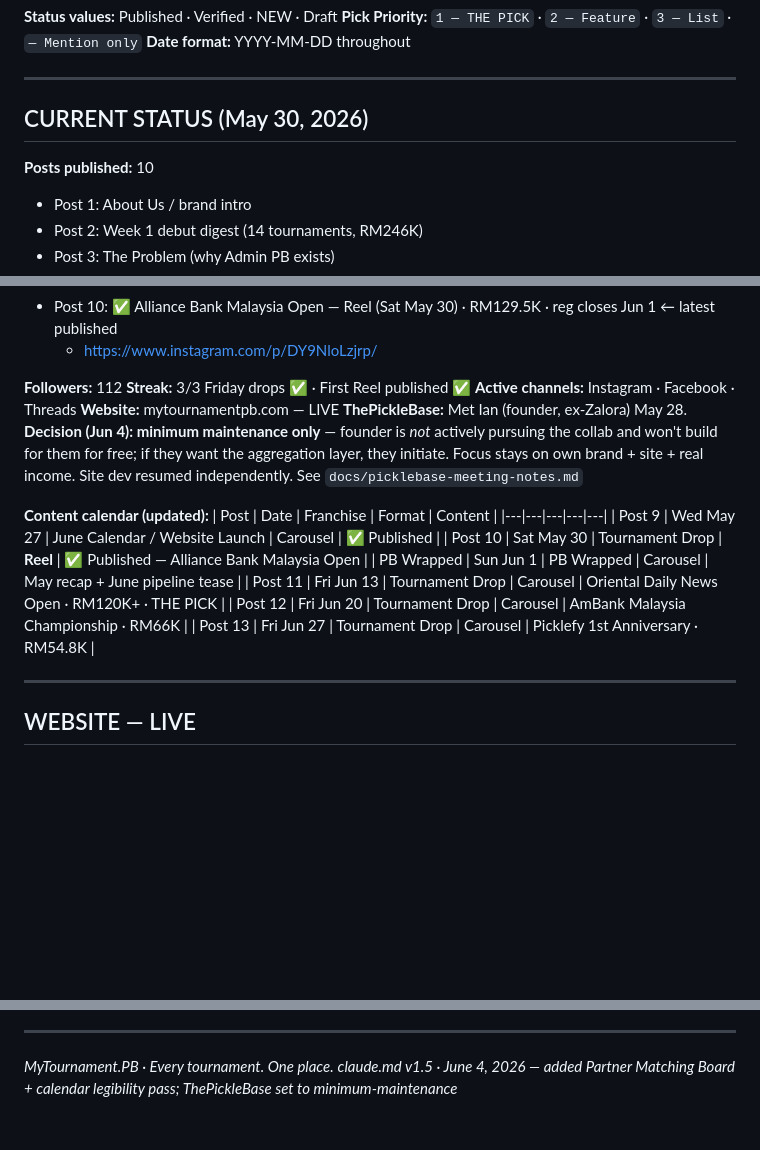
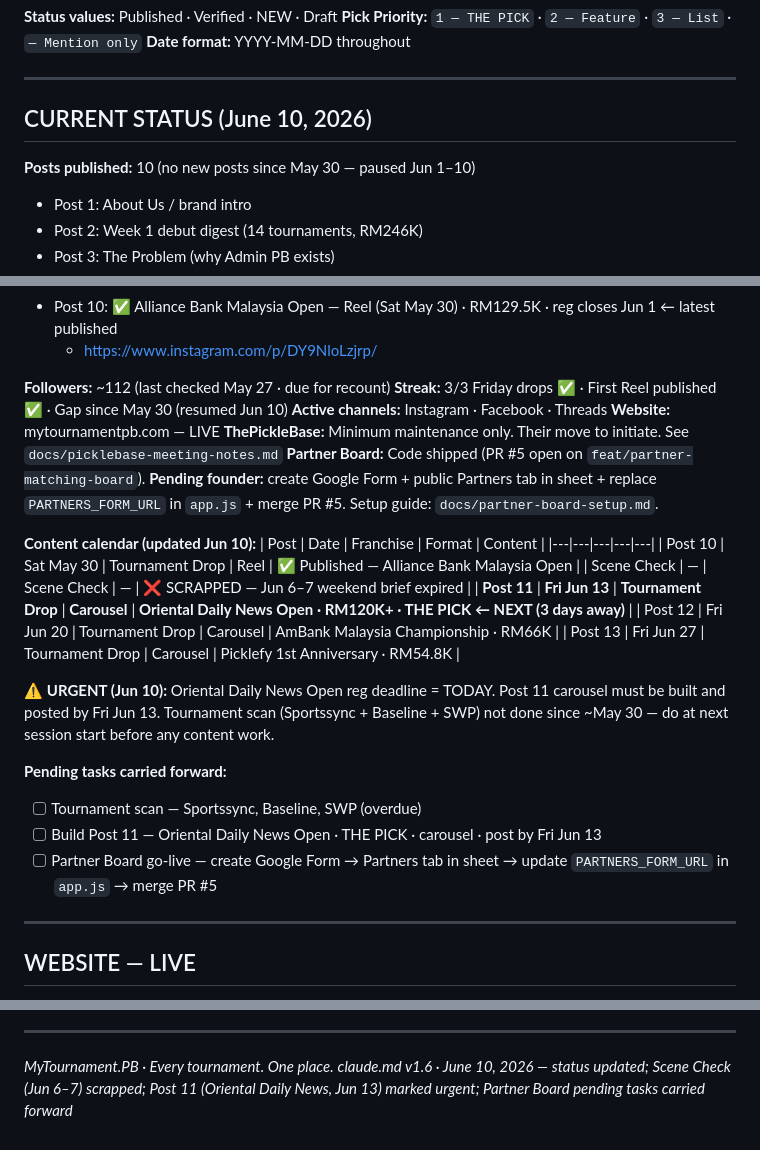
Before and after one commit to nainaii1/mytournament-pb, a Markdown page: brand/claude.md, 3 parts joined by grey strips. GitHub-like rendering; blank space fills up the shorter version.

Commit message:
docs: update master context to June 10 — status sync + pending tasks
- Current Status updated to Jun 10; paused period Jun 1-10 noted
- Scene Check (Jun 6-7 weekend) marked SCRAPPED/expired
- Post 11 (Oriental Daily News Open, Fri Jun 13) flagged URGENT — 3 days away
- Partner Board pending tasks (Form + tab + PR merge) carried forward
- Version bumped to v1.6

```diff
--- a/brand/claude.md
+++ b/brand/claude.md
@@ -225,9 +225,9 @@ Columns (in order): Status · ID · Tournament Name · Organizer · Title Sponso
 
 ---
 
-## CURRENT STATUS (May 30, 2026)
+## CURRENT STATUS (June 10, 2026)
 
-**Posts published:** 10
+**Posts published:** 10 (no new posts since May 30 — paused Jun 1–10)
 - Post 1: About Us / brand intro
 - Post 2: Week 1 debut digest (14 tournaments, RM246K)
 - Post 3: The Problem (why Admin PB exists)
@@ -240,21 +240,28 @@ Columns (in order): Status · ID · Tournament Name · Organizer · Title Sponso
 - Post 10: ✅ Alliance Bank Malaysia Open — Reel (Sat May 30) · RM129.5K · reg closes Jun 1 ← latest published
   - https://www.instagram.com/p/DY9NloLzjrp/
 
-**Followers:** 112
-**Streak:** 3/3 Friday drops ✅ · First Reel published ✅
+**Followers:** ~112 (last checked May 27 · due for recount)
+**Streak:** 3/3 Friday drops ✅ · First Reel published ✅ · Gap since May 30 (resumed Jun 10)
 **Active channels:** Instagram · Facebook · Threads
 **Website:** mytournamentpb.com — LIVE
-**ThePickleBase:** Met Ian (founder, ex-Zalora) May 28. **Decision (Jun 4): minimum maintenance only** — founder is *not* actively pursuing the collab and won't build for them for free; if they want the aggregation layer, they initiate. Focus stays on own brand + site + real income. Site dev resumed independently. See `docs/picklebase-meeting-notes.md`
+**ThePickleBase:** Minimum maintenance only. Their move to initiate. See `docs/picklebase-meeting-notes.md`
+**Partner Board:** Code shipped (PR #5 open on `feat/partner-matching-board`). **Pending founder:** create Google Form + public Partners tab in sheet + replace `PARTNERS_FORM_URL` in `app.js` + merge PR #5. Setup guide: `docs/partner-board-setup.md`.
 
-**Content calendar (updated):**
+**Content calendar (updated Jun 10):**
 | Post | Date | Franchise | Format | Content |
 |---|---|---|---|---|
-| Post 9 | Wed May 27 | June Calendar / Website Launch | Carousel | ✅ Published |
-| Post 10 | Sat May 30 | Tournament Drop | **Reel** | ✅ Published — Alliance Bank Malaysia Open |
-| PB Wrapped | Sun Jun 1 | PB Wrapped | Carousel | May recap + June pipeline tease |
-| Post 11 | Fri Jun 13 | Tournament Drop | Carousel | Oriental Daily News Open · RM120K+ · THE PICK |
+| Post 10 | Sat May 30 | Tournament Drop | Reel | ✅ Published — Alliance Bank Malaysia Open |
+| Scene Check | — | Scene Check | — | ❌ SCRAPPED — Jun 6–7 weekend brief expired |
+| **Post 11** | **Fri Jun 13** | **Tournament Drop** | **Carousel** | **Oriental Daily News Open · RM120K+ · THE PICK ← NEXT (3 days away)** |
 | Post 12 | Fri Jun 20 | Tournament Drop | Carousel | AmBank Malaysia Championship · RM66K |
 | Post 13 | Fri Jun 27 | Tournament Drop | Carousel | Picklefy 1st Anniversary · RM54.8K |
+
+⚠️ **URGENT (Jun 10):** Oriental Daily News Open reg deadline = TODAY. Post 11 carousel must be built and posted by Fri Jun 13. Tournament scan (Sportssync + Baseline + SWP) not done since ~May 30 — do at next session start before any content work.
+
+**Pending tasks carried forward:**
+- [ ] Tournament scan — Sportssync, Baseline, SWP (overdue)
+- [ ] Build Post 11 — Oriental Daily News Open · THE PICK · carousel · post by Fri Jun 13
+- [ ] Partner Board go-live — create Google Form → Partners tab in sheet → update `PARTNERS_FORM_URL` in `app.js` → merge PR #5
 
 ---
 
@@ -374,4 +381,4 @@ Columns (in order): Status · ID · Tournament Name · Organizer · Title Sponso
 ---
 
 *MyTournament.PB · Every tournament. One place.*
-*claude.md v1.5 · June 4, 2026 — added Partner Matching Board + calendar legibility pass; ThePickleBase set to minimum-maintenance*
+*claude.md v1.6 · June 10, 2026 — status updated; Scene Check (Jun 6–7) scrapped; Post 11 (Oriental Daily News, Jun 13) marked urgent; Partner Board pending tasks carried forward*
```
